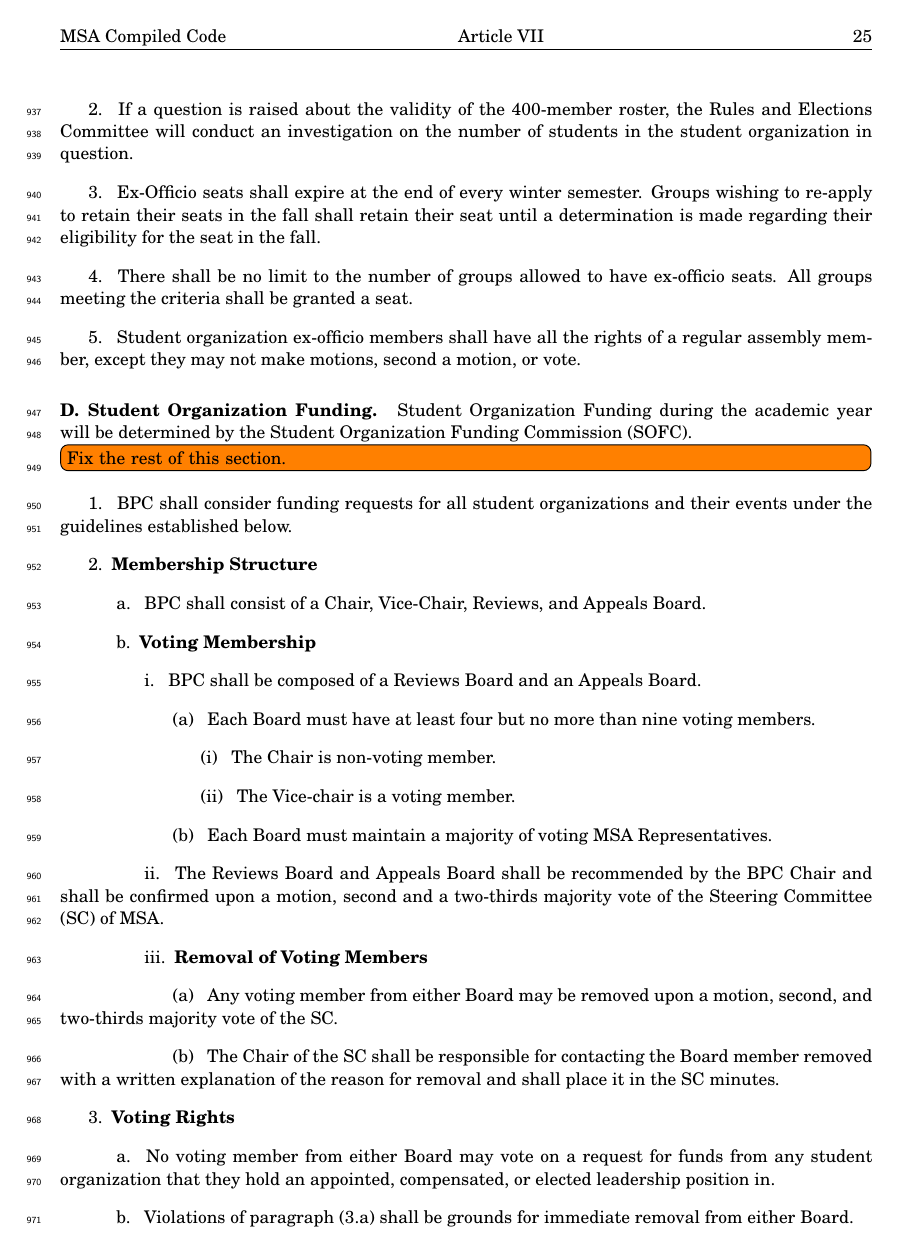
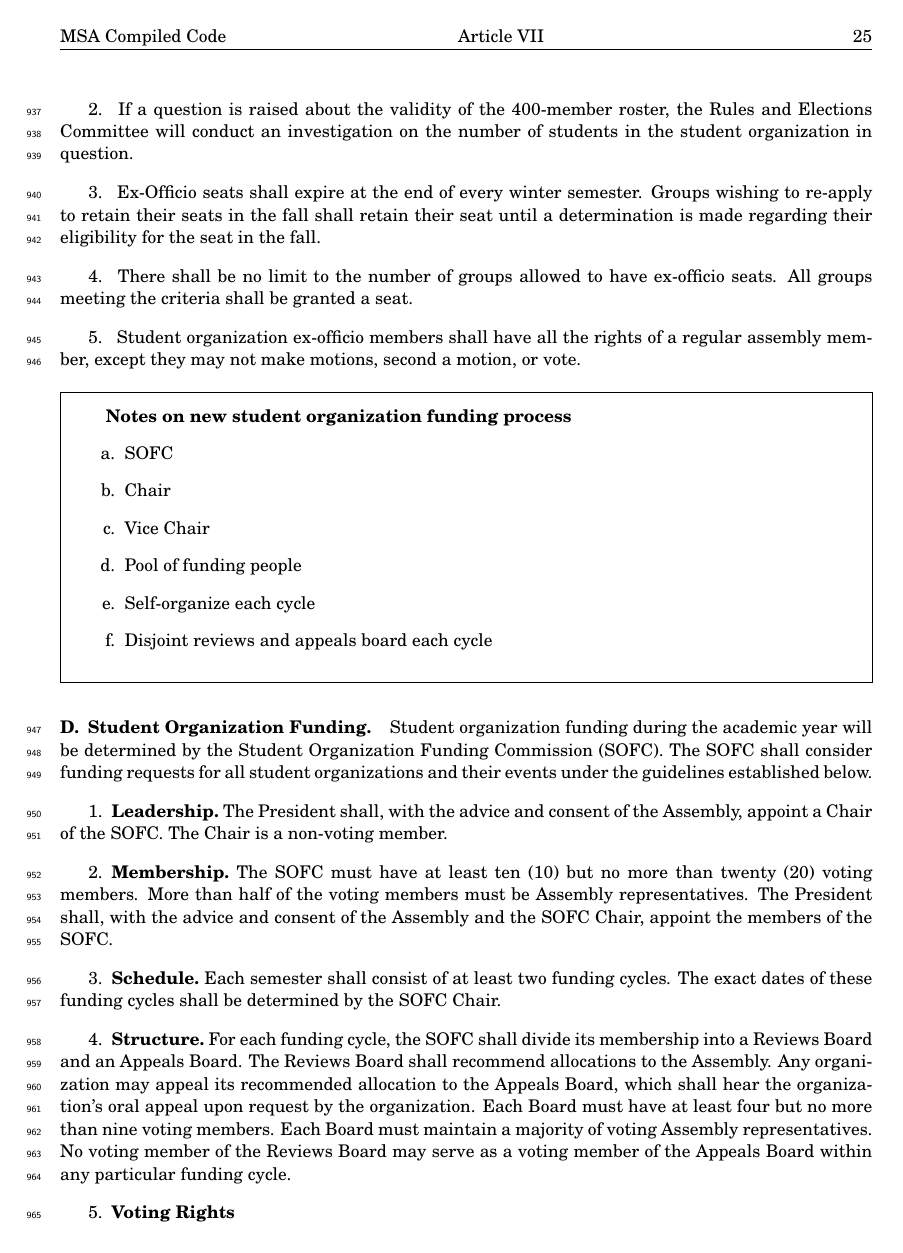
Before and after one commit to eyliu/MSAcode, a LaTeX document (code.tex, which reads organizations.tex): page 27 of 30. Compiled offline with pdfLaTeX.

Commit message:
Updated student organization funding procedures

```diff
--- a/organizations.tex
+++ b/organizations.tex
@@ -110,34 +110,34 @@ There shall be no limit to the number of groups allowed to have ex-officio seats
 \subsection{}
 Student organization ex-officio members shall have all the rights of a regular assembly member, except they may not make motions, second a motion, or vote.
 
+
+\begin{framed}
+\textbf{Notes on new student organization funding process}
+\begin{enumerate}
+\item SOFC
+\item Chair
+\item Vice Chair
+\item Pool of funding people
+\item Self-organize each cycle
+\item Disjoint reviews and appeals board each cycle
+\end{enumerate}
+\end{framed}
+
+
 \section{Student Organization Funding.}
-Student Organization Funding during the academic year will be determined by the Student Organization Funding Commission (SOFC).
-\todo[inline]{Fix the rest of this section.}
+Student organization funding during the academic year will be determined by the Student Organization Funding Commission (SOFC).  The SOFC shall consider funding requests for all student organizations and their events under the guidelines established below.
 
-\subsection{}
-BPC shall consider funding requests for all student organizations and their events under the guidelines established below.
+\subsection{Leadership.}
+The President shall, with the advice and consent of the Assembly, appoint a Chair of the SOFC.  The Chair is a non-voting member.
 
-\subsection{Membership Structure}
-\subsubsection{}
-BPC shall consist of a Chair, Vice-Chair, Reviews, and Appeals Board.
-\subsubsection{Voting Membership}
-\subsubsubsection{}
-BPC shall be composed of a Reviews Board and an Appeals Board.
-\subsubsubsubsection{}
-Each Board must have at least four but no more than nine voting members.
-\subsubsubsubsubsection{}
-The Chair is non-voting member.
-\subsubsubsubsubsection{}
-The Vice-chair is a voting member.
-\subsubsubsubsection{}
-Each Board must maintain a majority of voting MSA Representatives.
-\subsubsubsection{}
-The Reviews Board and Appeals Board shall be recommended by the BPC Chair and shall be confirmed upon a motion, second and a two-thirds majority vote of the Steering Committee (SC) of MSA.
-\subsubsubsection{Removal of Voting Members}
-\subsubsubsubsection{}
-Any voting member from either Board may be removed upon a motion, second, and two-thirds majority vote of the SC.
-\subsubsubsubsection{}
-The Chair of the SC shall be responsible for contacting the Board member removed with a written explanation of the reason for removal and shall place it in the SC minutes.
+\subsection{Membership.}
+The SOFC must have at least ten (10) but no more than twenty (20) voting members.  More than half of the voting members must be Assembly representatives.  The President shall, with the advice and consent of the Assembly and the SOFC Chair, appoint the members of the SOFC.
+
+\subsection{Schedule.}
+Each semester shall consist of at least two funding cycles.  The exact dates of these funding cycles shall be determined by the SOFC Chair.
+
+\subsection{Structure.}
+For each funding cycle, the SOFC shall divide its membership into a Reviews Board and an Appeals Board.  The Reviews Board shall recommend allocations to the Assembly.  Any organization may appeal its recommended allocation to the Appeals Board, which shall hear the organization's oral appeal upon request by the organization.  Each Board must have at least four but no more than nine voting members.  Each Board must maintain a majority of voting Assembly representatives.  No voting member of the Reviews Board may serve as a voting member of the Appeals Board within any particular funding cycle.
 
 \subsection{Voting Rights}
 \subsubsection{}
```
Also changed, not shown: organizations.tex (58 more changed lines).
